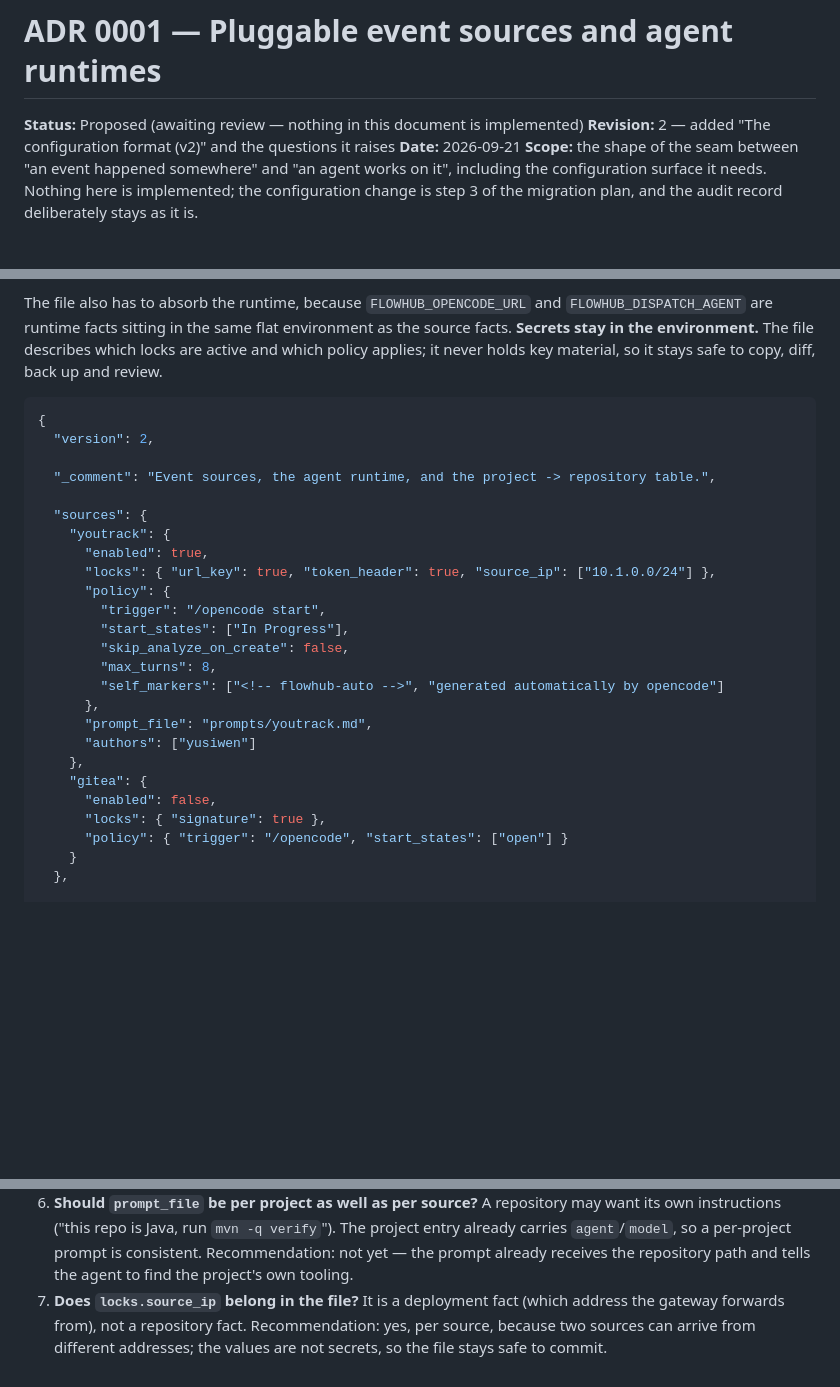
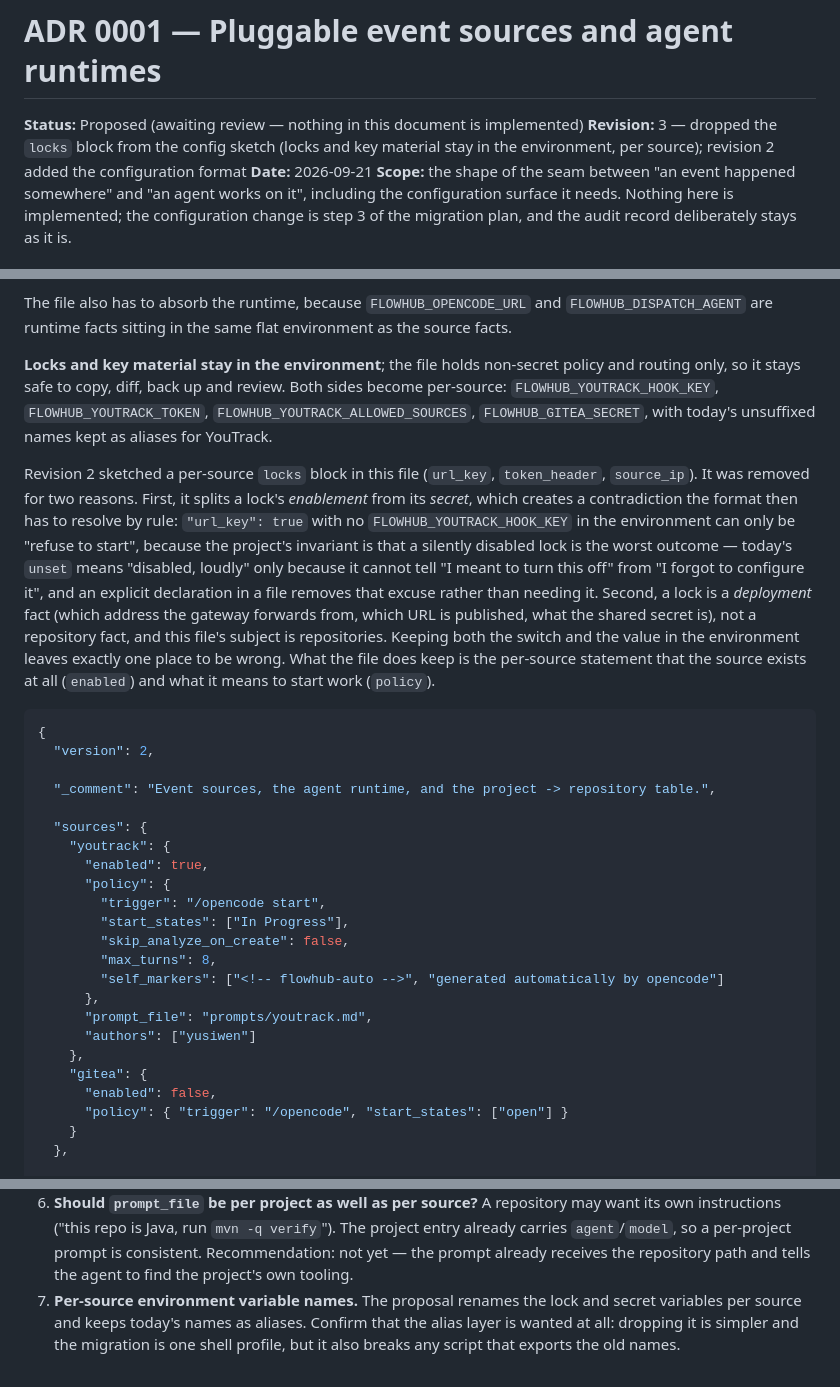
Before and after one commit to yusiwen/FlowHub, a Markdown page: docs/adr/0001-pluggable-sources-and-runtimes.md, 3 parts joined by grey strips. Drawn GitHub-style; blank space fills up the shorter version.

Commit message:
Drop the locks block from the v2 config sketch
Revision 2 put a per-source `locks` block in the config file
({url_key, token_header, source_ip}). Review asked what that item was,
which was the right question: it was not finished, and on reflection it
should not exist.

It splits a lock's enablement from its secret, and then the format has to
resolve the contradiction by rule — "url_key": true with no
FLOWHUB_YOUTRACK_HOOK_KEY in the environment can only mean "refuse to
start", because a silently disabled lock is the worst outcome in this
project. Today's "unset means disabled, loudly" works only because unset
cannot distinguish "I turned it off" from "I forgot to configure it"; an
explicit declaration in a file removes that excuse instead of needing it.
And a lock is a deployment fact — which address the gateway forwards from,
which URL is published, what the shared secret is — while this file's
subject is repositories.

So locks and key material both stay in the environment, per source
(FLOWHUB_YOUTRACK_HOOK_KEY, FLOWHUB_YOUTRACK_ALLOWED_SOURCES,
FLOWHUB_GITEA_SECRET, with today's names as YouTrack aliases), and the file
keeps only the non-secret statement that a source exists and what starting
work means there. The reasoning is recorded in the ADR rather than left in
a review thread, and the open question about per-source variable names
replaces the one that the removal answered.

````diff
--- a/docs/adr/0001-pluggable-sources-and-runtimes.md
+++ b/docs/adr/0001-pluggable-sources-and-runtimes.md
@@ -1,7 +1,9 @@
 # ADR 0001 — Pluggable event sources and agent runtimes
 
 **Status:** Proposed (awaiting review — nothing in this document is implemented)
-**Revision:** 2 — added "The configuration format (v2)" and the questions it raises
+**Revision:** 3 — dropped the `locks` block from the config sketch (locks and key
+material stay in the environment, per source); revision 2 added the configuration
+format
 **Date:** 2026-09-21
 **Scope:** the shape of the seam between "an event happened somewhere" and "an
 agent works on it", including the configuration surface it needs. Nothing here is
@@ -248,9 +250,29 @@ mechanical reasons:
 
 The file also has to absorb the runtime, because `FLOWHUB_OPENCODE_URL` and
 `FLOWHUB_DISPATCH_AGENT` are runtime facts sitting in the same flat environment as
-the source facts. **Secrets stay in the environment.** The file describes which
-locks are active and which policy applies; it never holds key material, so it
-stays safe to copy, diff, back up and review.
+the source facts.
+
+**Locks and key material stay in the environment**; the file holds non-secret
+policy and routing only, so it stays safe to copy, diff, back up and review. Both
+sides become per-source: `FLOWHUB_YOUTRACK_HOOK_KEY`,
+`FLOWHUB_YOUTRACK_TOKEN`, `FLOWHUB_YOUTRACK_ALLOWED_SOURCES`,
+`FLOWHUB_GITEA_SECRET`, with today's unsuffixed names kept as aliases for YouTrack.
+
+Revision 2 sketched a per-source `locks` block in this file (`url_key`,
+`token_header`, `source_ip`). It was removed for two reasons. First, it splits a
+lock's *enablement* from its *secret*, which creates a contradiction the format
+then has to resolve by rule: `"url_key": true` with no
+`FLOWHUB_YOUTRACK_HOOK_KEY` in the environment can only be "refuse to start",
+because the project's invariant is that a silently disabled lock is the worst
+outcome — today's `unset` means "disabled, loudly" only because it cannot tell
+"I meant to turn this off" from "I forgot to configure it", and an explicit
+declaration in a file removes that excuse rather than needing it. Second, a lock
+is a *deployment* fact (which address the gateway forwards from, which URL is
+published, what the shared secret is), not a repository fact, and this file's
+subject is repositories. Keeping both the switch and the value in the environment
+leaves exactly one place to be wrong. What the file does keep is the per-source
+statement that the source exists at all (`enabled`) and what it means to start
+work (`policy`).
 
 ```json
 {
@@ -261,7 +283,6 @@ stays safe to copy, diff, back up and review.
   "sources": {
     "youtrack": {
       "enabled": true,
-      "locks": { "url_key": true, "token_header": true, "source_ip": ["10.1.0.0/24"] },
       "policy": {
         "trigger": "/opencode start",
         "start_states": ["In Progress"],
@@ -274,7 +295,6 @@ stays safe to copy, diff, back up and review.
     },
     "gitea": {
       "enabled": false,
-      "locks": { "signature": true },
       "policy": { "trigger": "/opencode", "start_states": ["open"] }
     }
   },
@@ -436,7 +456,7 @@ Step 4 is the point of the whole exercise: if adding Gitea requires touching
    project entry already carries `agent`/`model`, so a per-project prompt is
    consistent. Recommendation: not yet — the prompt already receives the
    repository path and tells the agent to find the project's own tooling.
-7. **Does `locks.source_ip` belong in the file?** It is a deployment fact (which
-   address the gateway forwards from), not a repository fact. Recommendation: yes,
-   per source, because two sources can arrive from different addresses; the values
-   are not secrets, so the file stays safe to commit.
+7. **Per-source environment variable names.** The proposal renames the lock and
+   secret variables per source and keeps today's names as aliases. Confirm that the
+   alias layer is wanted at all: dropping it is simpler and the migration is one
+   shell profile, but it also breaks any script that exports the old names.
````
Also changed, not shown: other parts of docs/adr/0001-pluggable-sources-and-runtimes.md (+1 -1 lines).
